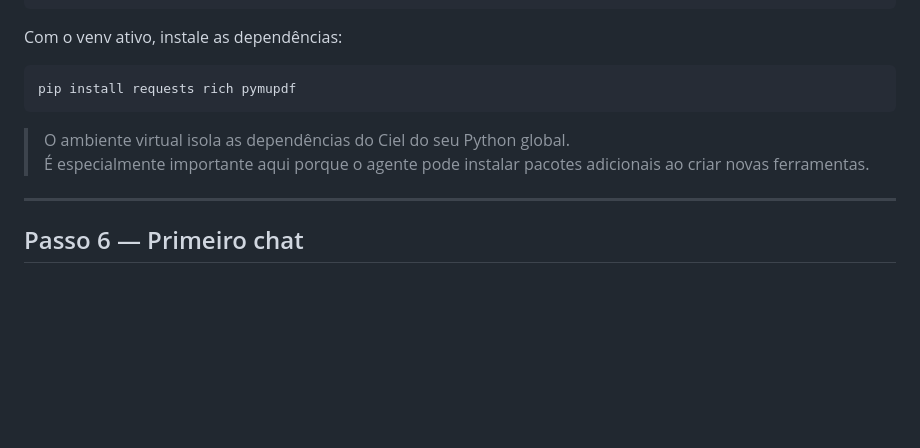
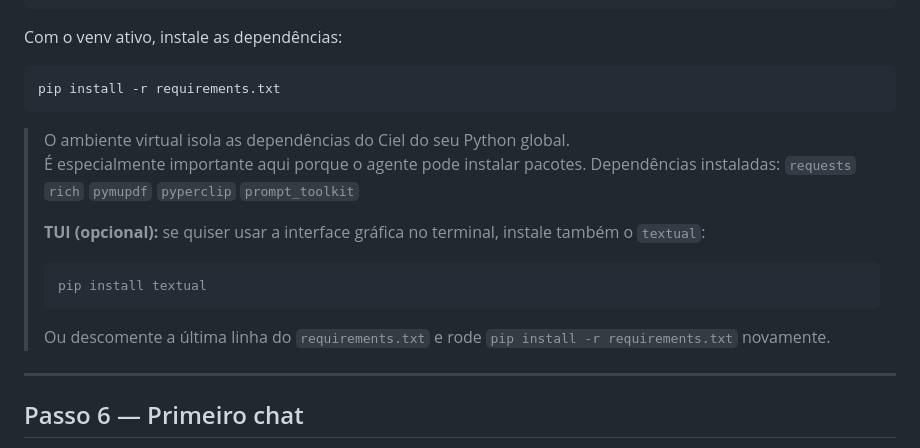
Before and after one commit to tiagobandeira/ciel, a Markdown page: docs/tutorial.md, the part around the change. GitHub-like rendering; blank space fills up the shorter version.

Commit message:
docs: Adiciona nova instrunção de instalação

````diff
--- a/docs/tutorial.md
+++ b/docs/tutorial.md
@@ -204,11 +204,18 @@ source venv/bin/activate
 Com o venv ativo, instale as dependências:
 
 ```bash
-pip install requests rich pymupdf
+pip install -r requirements.txt
 ```
 
 > O ambiente virtual isola as dependências do Ciel do seu Python global.
-> É especialmente importante aqui porque o agente pode instalar pacotes adicionais ao criar novas ferramentas.
+> É especialmente importante aqui porque o agente pode instalar pacotes.
+> Dependências instaladas: `requests` `rich` `pymupdf` `pyperclip` `prompt_toolkit`
+>
+> **TUI (opcional):** se quiser usar a interface gráfica no terminal, instale também o `textual`:
+> ```bash
+> pip install textual
+> ```
+> Ou descomente a última linha do `requirements.txt` e rode `pip install -r requirements.txt` novamente.
 
 ---
 
````
Also changed, not shown: README.md (+11 -3 lines).
